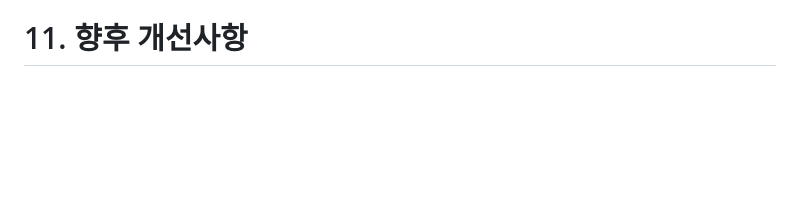
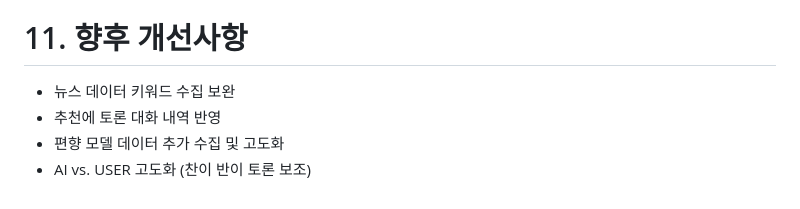
Before and after one commit to SKNETWORKS-FAMILY-AICAMP/SKN24-FINAL-2Team, a Markdown page: README.md, the part around one of its changes. GitHub-like rendering; blank space fills up the shorter version.

```diff
--- a/README.md
+++ b/README.md
@@ -300,3 +300,7 @@ LangGraph는 파이프라인 안에 포함된 하나의 단계이며, 그 출력
 - AI 기반 토론 학습 환경 제공으로 청년의 정치적 이해도 향상에 기여할 수 있습니다.
 
 # 11. 향후 개선사항
+- 뉴스 데이터 키워드 수집 보완
+- 추천에 토론 대화 내역 반영
+- 편향 모델 데이터 추가 수집 및 고도화
+- AI vs. USER 고도화 (찬이 반이 토론 보조)
```
Also changed, not shown: other parts of README.md (+2 -2 lines).
